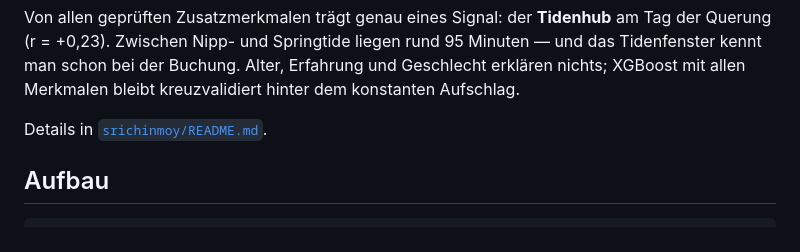
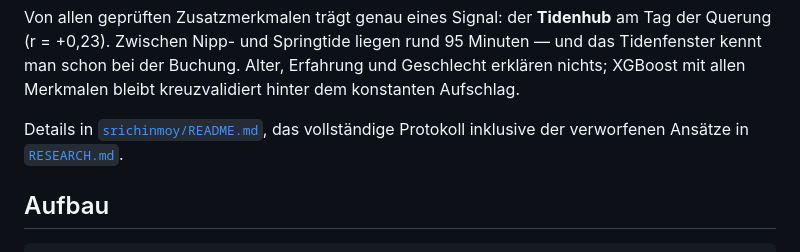
Before and after one commit to silvanm/marathon-swim-analysis, a Markdown page: README.md, the part around the change. GitHub-like rendering.

```diff
--- a/README.md
+++ b/README.md
@@ -28,7 +28,8 @@ Querung (r = +0,23). Zwischen Nipp- und Springtide liegen rund 95 Minuten — un
 Tidenfenster kennt man schon bei der Buchung. Alter, Erfahrung und Geschlecht erklären
 nichts; XGBoost mit allen Merkmalen bleibt kreuzvalidiert hinter dem konstanten Aufschlag.
 
-Details in [`srichinmoy/README.md`](srichinmoy/README.md).
+Details in [`srichinmoy/README.md`](srichinmoy/README.md), das vollständige Protokoll
+inklusive der verworfenen Ansätze in [`RESEARCH.md`](RESEARCH.md).
 
 ## Aufbau
 
```
Also changed, not shown: RESEARCH.md (added, +270 -0 lines), srichinmoy/README.md (+3 -0 lines).
